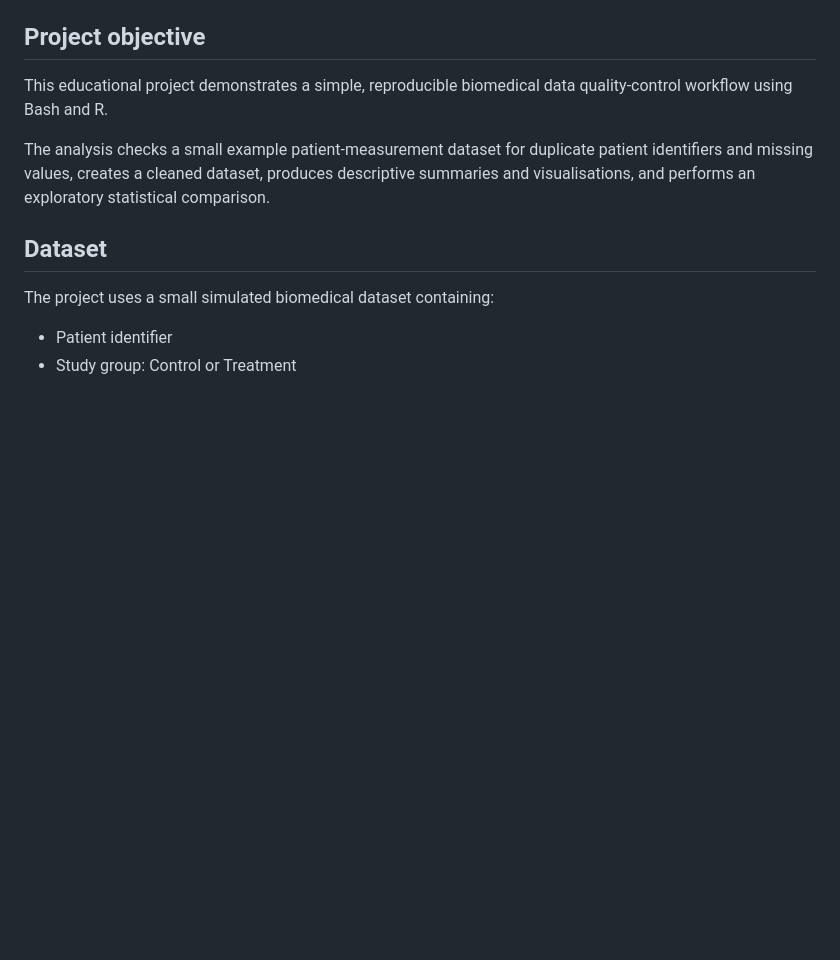
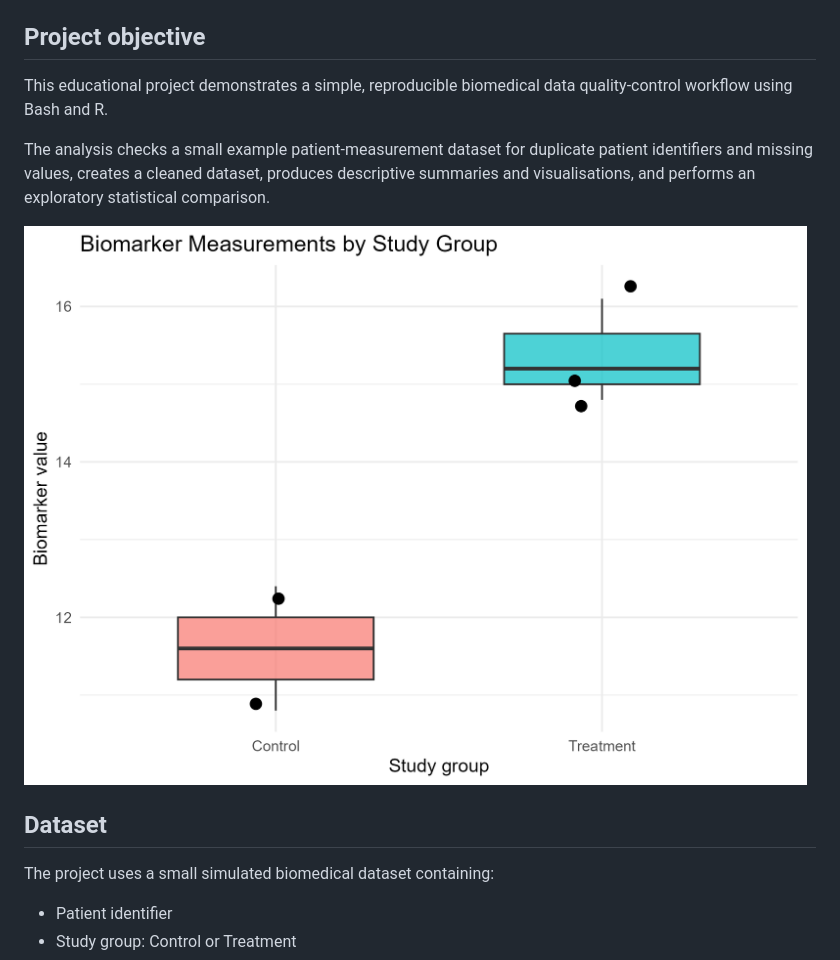
Before and after one commit to akashbhardwajuog/biomedical-qc-r-bash-case-study-, a Markdown page: README.md, the part around the change. Drawn GitHub-style; blank space fills up the shorter version.

Commit message:
Add biomarker visualisation to README

```diff
--- a/README.md
+++ b/README.md
@@ -5,6 +5,8 @@
 This educational project demonstrates a simple, reproducible biomedical data quality-control workflow using Bash and R.
 
 The analysis checks a small example patient-measurement dataset for duplicate patient identifiers and missing values, creates a cleaned dataset, produces descriptive summaries and visualisations, and performs an exploratory statistical comparison.
+
+![Biomarker measurements by study group](outputs/figures/biomarker_by_group_boxplot.png)
 
 ## Dataset
 
```
